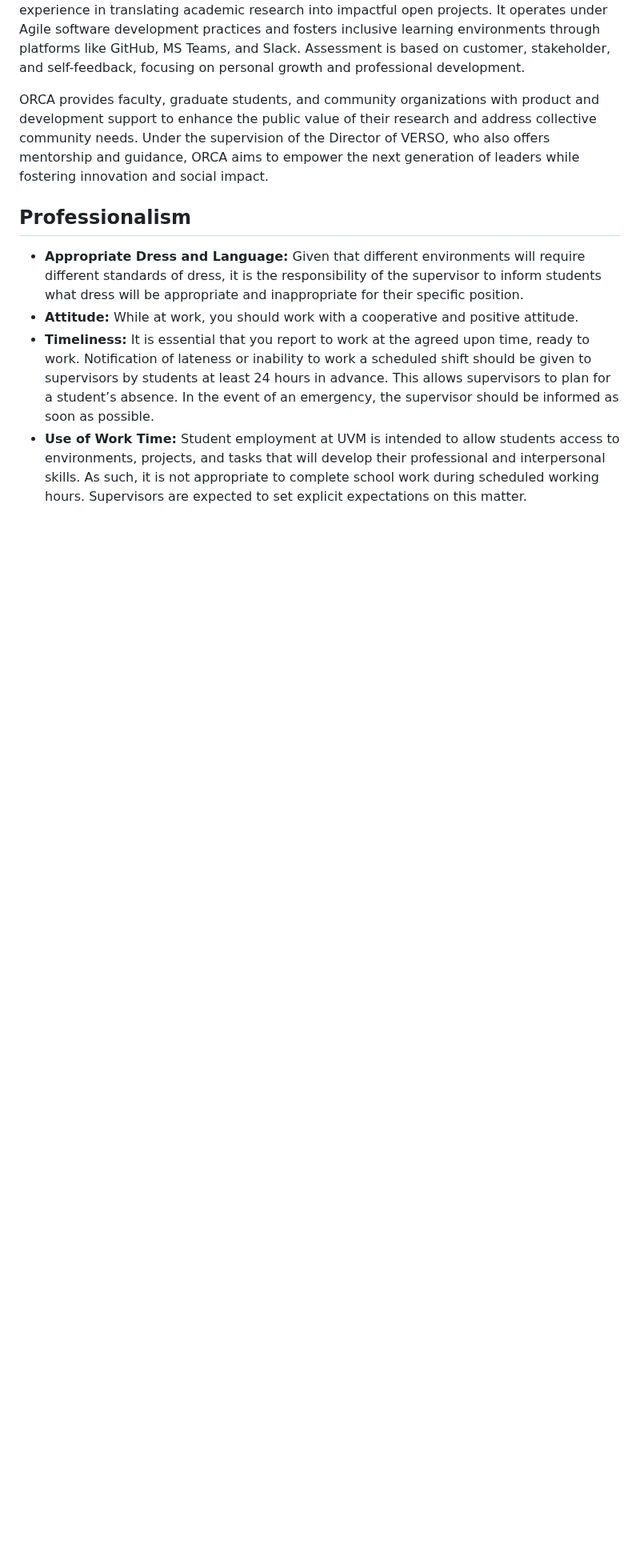
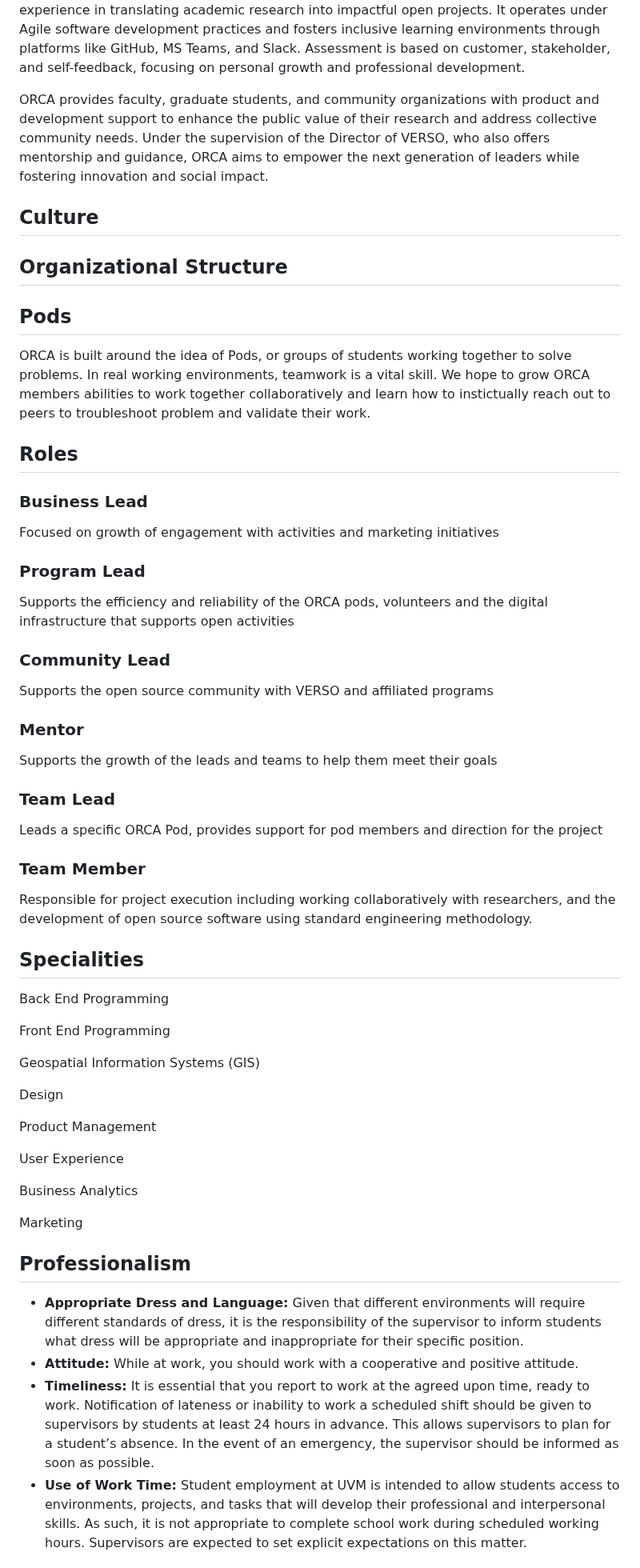
Before and after one commit to VERSO-UVM/ORCA, a Markdown page: ORCA_Handbook.md, the part around one of its changes. Shown at 80% size. Drawn GitHub-style; blank space fills up the shorter version.

```diff
--- a/ORCA_Handbook.md
+++ b/ORCA_Handbook.md
@@ -29,7 +29,55 @@ This internship opportunity within ORCA offers UVM students a chance to gain han
 
 ORCA provides faculty, graduate students, and community organizations with product and development support to enhance the public value of their research and address collective community needs. Under the supervision of the Director of VERSO, who also offers mentorship and guidance, ORCA aims to empower the next generation of leaders while fostering innovation and social impact.
 
+## Culture
+
+## Organizational Structure
+
+
+## Pods
+ORCA is built around the idea of Pods, or groups of students working together to solve problems. In real working environments, teamwork is a vital skill. We hope to grow ORCA members abilities to work together collaboratively and learn how to instictually reach out to peers to troubleshoot problem and validate their work.
+
+## Roles
+
+### Business Lead
+Focused on growth of engagement with activities and marketing initiatives
+
+### Program Lead
+Supports the efficiency and reliability of the ORCA pods, volunteers and the digital infrastructure that supports open activities
+
+### Community Lead
+Supports the open source community with VERSO and affiliated programs
+
+### Mentor
+Supports the growth of the leads and teams to help them meet their goals
+
+### Team Lead
+Leads a specific ORCA Pod, provides support for pod members and direction for the project
+
+### Team Member
+Responsible for project execution including working collaboratively with researchers, and the development of open source software using standard engineering methodology.
+
+## Specialities
+
+Back End Programming
+
+Front End Programming
+
+Geospatial Information Systems (GIS)
+
+Design
+
+Product Management
+
+User Experience
+
+Business Analytics
+
+Marketing
+
+
 ## Professionalism
+
 - **Appropriate Dress and Language:**  Given that different environments will require different standards of dress, it is the responsibility of the supervisor to inform students what dress will be appropriate and inappropriate for their specific position.
 - **Attitude:**  While at work, you should work with a cooperative and positive attitude.
 - **Timeliness:**  It is essential that you report to work at the agreed upon time, ready to work. Notification of lateness or inability to work a scheduled shift should be given to supervisors by students at least 24 hours in advance. This allows supervisors to plan for a student’s absence. In the event of an emergency, the supervisor should be informed as soon as possible.
```
Also changed, not shown: other parts of ORCA_Handbook.md (+14 -41 lines), Pedagogy.md (added, +35 -0 lines).
